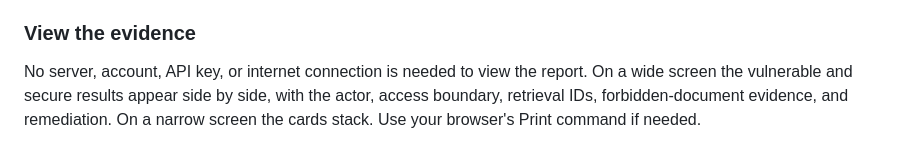
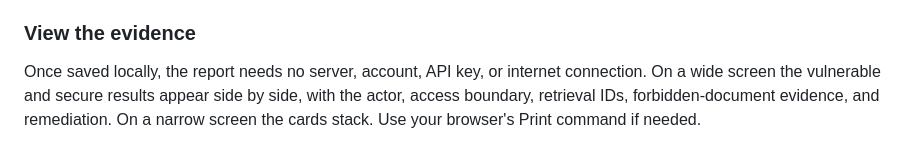
Before and after one commit to hsimsek1/matterfence, a Markdown page: README.md, the part around the change. Drawn GitHub-style.

Commit message:
docs: clarify offline report viewing

```diff
--- a/README.md
+++ b/README.md
@@ -68,7 +68,7 @@ not a broken installation. Accordingly, this default command exits with code 1.
 
 ### View the evidence
 
-No server, account, API key, or internet connection is needed to view the report.
+Once saved locally, the report needs no server, account, API key, or internet connection.
 On a wide screen the vulnerable and secure results appear side by side, with the actor,
 access boundary, retrieval IDs, forbidden-document evidence, and remediation.
 On a narrow screen the cards stack. Use your browser's Print command if needed.
```
